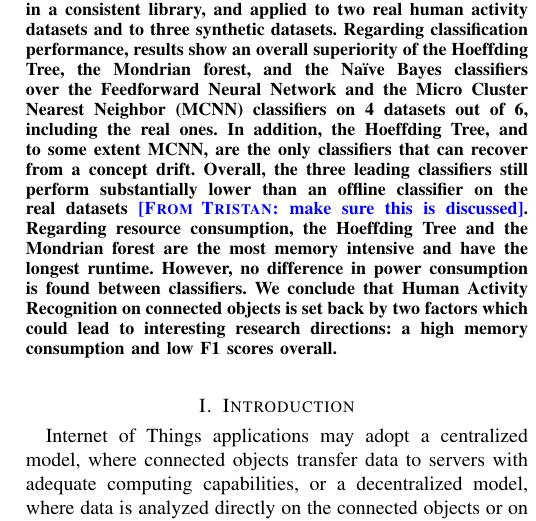
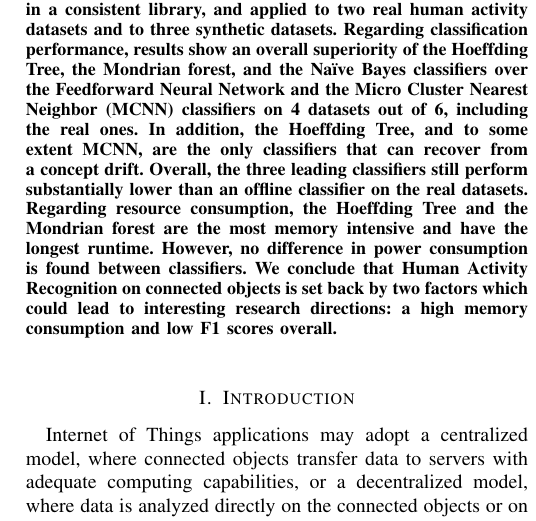
Before and after one commit to big-data-lab-team/benchmark-har-data-stream, a LaTeX paper (paper/paper.tex, which reads paper/abstract.tex): part of one column of page 1 of 11, cut so that both start at the same text. Compiled offline with pdfLaTeX.

Commit message:
Fix note in abstract.

```diff
--- a/paper/abstract.tex
+++ b/paper/abstract.tex
@@ -16,7 +16,7 @@ over the \FNN and the Micro Cluster Nearest Neighbor (\mcnn) classifiers on
 \hoeffdingtree, and to some extent \mcnn, are the only classifiers that can
 recover from a concept drift. Overall, the three leading classifiers still
 perform substantially lower than an offline classifier on the real
-datasets \TG{make sure this is discussed}. Regarding resource consumption, the \hoeffdingtree and the
+datasets. Regarding resource consumption, the \hoeffdingtree and the
 \mondrianforest are the most memory intensive and have the longest runtime.
 However, no difference in power consumption is found between classifiers. We
 conclude that \har on connected objects is set back
```
